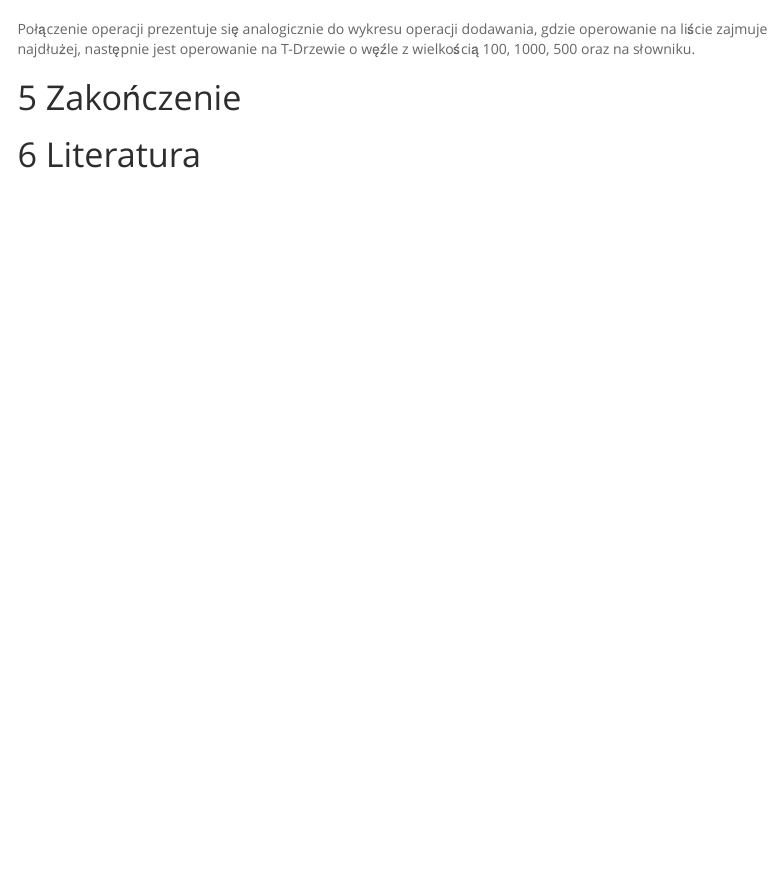
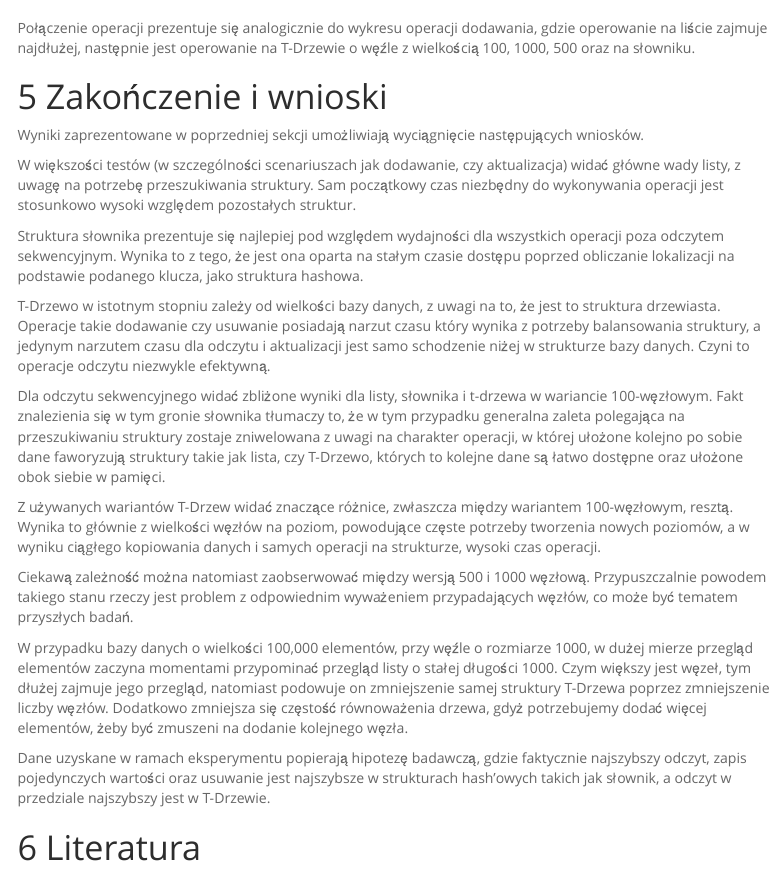
Before and after one commit to Cheriit/memory-structures-performance, an R Markdown document (index.Rmd): the page in a window 1100 px wide, from 14170 px down. Rendered offline with R 4.5, knitr and Pandoc, with nearby package versions; menus at the side of the page are left out.

Commit message:
Added conclusions

```diff
--- a/index.Rmd
+++ b/index.Rmd
@@ -612,7 +612,25 @@ ggplotly(draw_chart("mixture", "log10"))
 
 Połączenie operacji prezentuje się analogicznie do wykresu operacji dodawania, gdzie operowanie na liście zajmuje najdłużej, następnie jest operowanie na T-Drzewie o węźle z wielkością 100, 1000, 500 oraz na słowniku.
 
-# Zakończenie
+# Zakończenie i wnioski
+
+Wyniki zaprezentowane w poprzedniej sekcji umożliwiają wyciągnięcie następujących wniosków.
+
+W większości testów (w szczególności scenariuszach jak dodawanie, czy aktualizacja) widać główne wady listy, z uwagę na potrzebę przeszukiwania struktury. Sam początkowy czas niezbędny do wykonywania operacji jest stosunkowo wysoki względem pozostałych struktur.
+
+Struktura słownika prezentuje się najlepiej pod względem wydajności dla wszystkich operacji poza odczytem sekwencyjnym. Wynika to z tego, że jest ona oparta na stałym czasie dostępu poprzed obliczanie lokalizacji na podstawie podanego klucza, jako struktura hashowa.
+
+T-Drzewo w istotnym stopniu zależy od wielkości bazy danych, z uwagi na to, że jest to struktura drzewiasta. Operacje takie dodawanie czy usuwanie posiadają narzut czasu który wynika z potrzeby balansowania struktury, a jedynym narzutem czasu dla odczytu i aktualizacji jest samo schodzenie niżej w strukturze bazy danych. Czyni to operacje odczytu niezwykle efektywną.
+
+Dla odczytu sekwencyjnego widać zbliżone wyniki dla listy, słownika i t-drzewa w wariancie 100-węzłowym. Fakt znalezienia się w tym gronie słownika tłumaczy to, że w tym przypadku generalna zaleta polegająca na przeszukiwaniu struktury zostaje zniwelowana z uwagi na charakter operacji, w której ułożone kolejno po sobie dane faworyzują struktury takie jak lista, czy T-Drzewo, których to kolejne dane są łatwo dostępne oraz ułożone obok siebie w pamięci.
+
+Z używanych wariantów T-Drzew widać znaczące różnice, zwłaszcza między wariantem 100-węzłowym, resztą. Wynika to głównie z wielkości węzłów na poziom, powodujące częste potrzeby tworzenia nowych poziomów, a w wyniku ciągłego kopiowania danych i samych operacji na strukturze, wysoki czas operacji.
+
+Ciekawą zależność można natomiast zaobserwować między wersją 500 i 1000 węzłową. Przypuszczalnie powodem takiego stanu rzeczy jest problem z odpowiednim wyważeniem przypadających węzłów, co może być tematem przyszłych badań.
+
+W przypadku bazy danych o wielkości 100,000 elementów, przy węźle o rozmiarze 1000, w dużej mierze przegląd elementów zaczyna momentami przypominać przegląd listy o stałej długości 1000. Czym większy jest węzeł, tym dłużej zajmuje jego przegląd, natomiast podowuje on zmniejszenie samej struktury T-Drzewa poprzez zmniejszenie liczby węzłów. Dodatkowo zmniejsza się częstość równoważenia drzewa, gdyż potrzebujemy dodać więcej elementów, żeby być zmuszeni na dodanie kolejnego węzła.
+
+Dane uzyskane w ramach eksperymentu popierają hipotezę badawczą, gdzie faktycznie najszybszy odczyt, zapis pojedynczych wartości oraz usuwanie jest najszybsze w strukturach hash’owych takich jak słownik, a odczyt w przedziale najszybszy jest w T-Drzewie.
 
 # Literatura {#literature}
 
```
